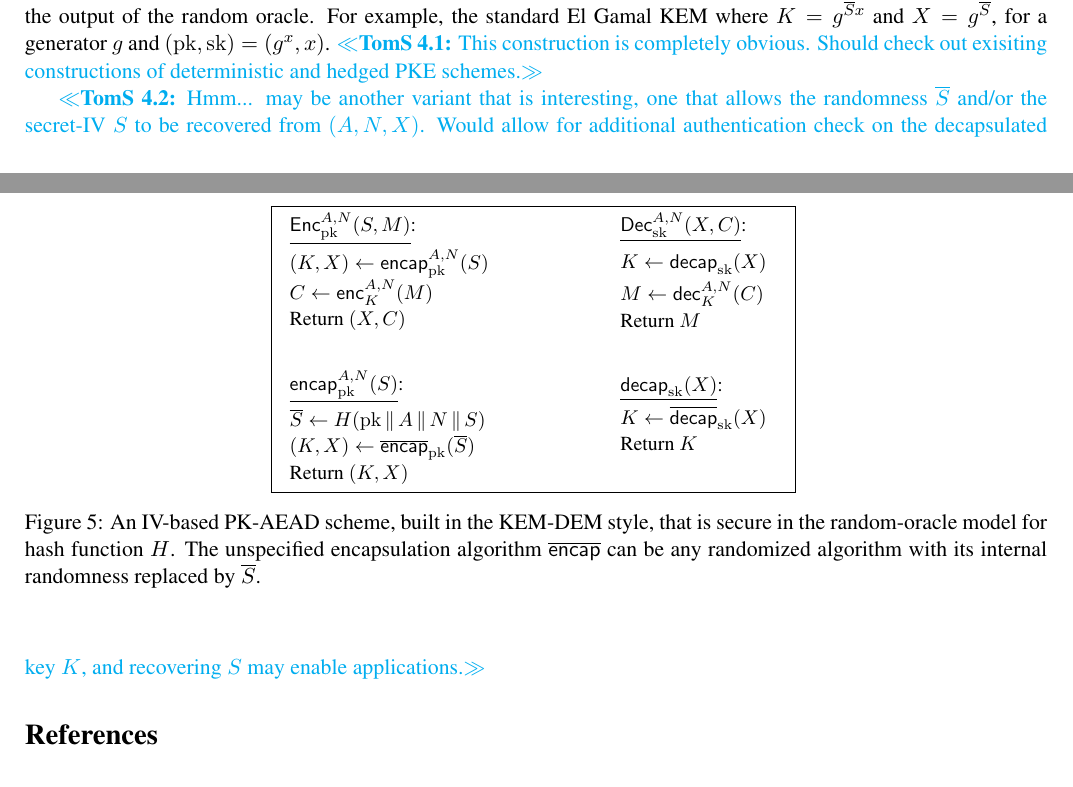
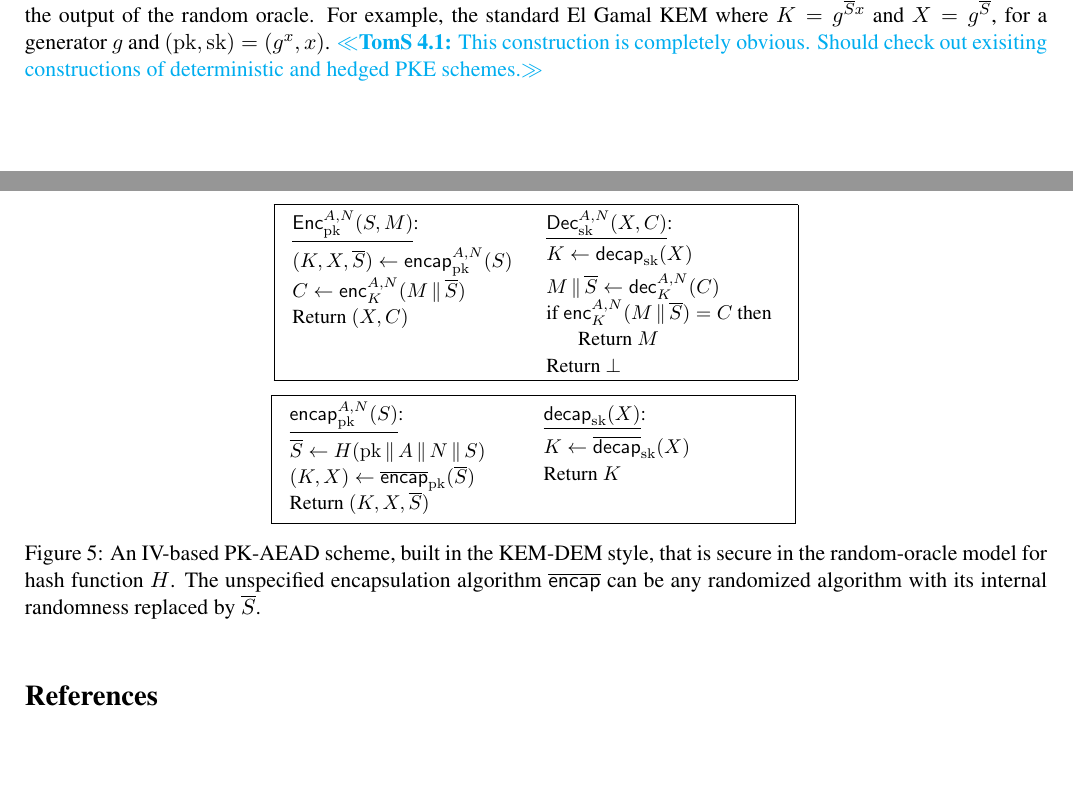
Before and after one commit to teshrim/nonce-pk-aead, a LaTeX paper (main.tex, which reads constructions.tex): two parts of pages 5 and 6 of 6, joined at a grey line, cut so that both start at the same text. Compiled offline with pdfLaTeX.

Commit message:
constructions

```diff
--- a/constructions.tex
+++ b/constructions.tex
@@ -7,30 +7,34 @@ We begin by giving a simple construction of an IV-based PK-AEAD scheme that is s
 \begin{figure}
 \begin{center}
 \fpage{.5}{
- \hpagess{.6}{.4}{
+ \hpagess{.45}{.55}{
  \underline{$\Encprim{\pk}{\header,\pubiv}{\seciv,M}$}:\\[2pt]
- $(K,X) \gets \encapprim{\pk}{\header,\pubiv}{\seciv}$\\
- $C \gets \encprim{K}{\header,\pubiv}{M}$\\
- Return $(X,C)$\\
+ $(K,X,\overline{S}) \gets \encapprim{\pk}{\header,\pubiv}{\seciv}$\\
+ $C \gets \encprim{K}{\header,\pubiv}{M \concat \overline{S}}$\\
+ Return $(X,C)$
+ }
+ {
+ \underline{$\Decprim{\sk}{\header,\pubiv}{X,C}$}:\\[2.5pt]
+ $K \gets \decapprim{\sk}{}{X}$\\[3pt]
+ $M \concat \overline{S} \gets \decprim{K}{\header,\pubiv}{C}$\\
+ if $\encprim{K}{\header,\pubiv}{M \concat \overline{S}} = C$ then\\
+ \hspace*{3ex} Return $M$\\
+ Return $\bot$
+ }
+}
 
- \medskip
+\medskip
+\fpage{.5}{
+ \hpagess{.45}{.55}{
  \underline{$\encapprim{\pk}{\header,\pubiv}{\seciv}$}:\\[2pt]
  $\overline{S} \gets H(\pk \concat \header \concat \pubiv \concat \seciv)$\\
  $(K,X) \gets \OLencapprim{\pk}{}{\overline{S}}$\\
- Return $(K,X)$
-
+ Return $(K,X,\overline{S})$
  }
  {
- \underline{$\Decprim{\sk}{\header,\pubiv}{X,C}$}:\\[2pt]
- $K \gets \decapprim{\sk}{\vphantom{\ro,\left(\header,\pubiv\right)}}{X}$\\[3pt]
- $M \gets \decprim{K}{\header,\pubiv}{C}$\\
- Return $M$\\
-
- \medskip
  \underline{$\decapprim{\sk}{}{X}$}:\\[2pt]
  $K \gets \OLdecapprim{\sk}{}{X}$\\
  Return $K$
-
  }
 }
 \caption{An IV-based PK-AEAD scheme, built in the KEM-DEM style, that is secure in the random-oracle model for hash function~$H$. The unspecified encapsulation algorithm $\overline{\encap}$ can be any randomized algorithm with its internal randomness replaced by~$\overline{S}$.
@@ -38,8 +42,3 @@ We begin by giving a simple construction of an IV-based PK-AEAD scheme that is s
 \label{fig:ro-kem-dem-construction}
 \end{center}
 \end{figure}
-
-\tsnote{Hmm... may be another variant that is interesting, one that
-  allows the randomness~$\overline{S}$ and/or the secret-IV~$S$ to be recovered
-  from $(A,N,X)$.  Would allow for additional authentication check on
-the decapsulated key~$K$, and recovering~$S$ may enable applications.}
```
